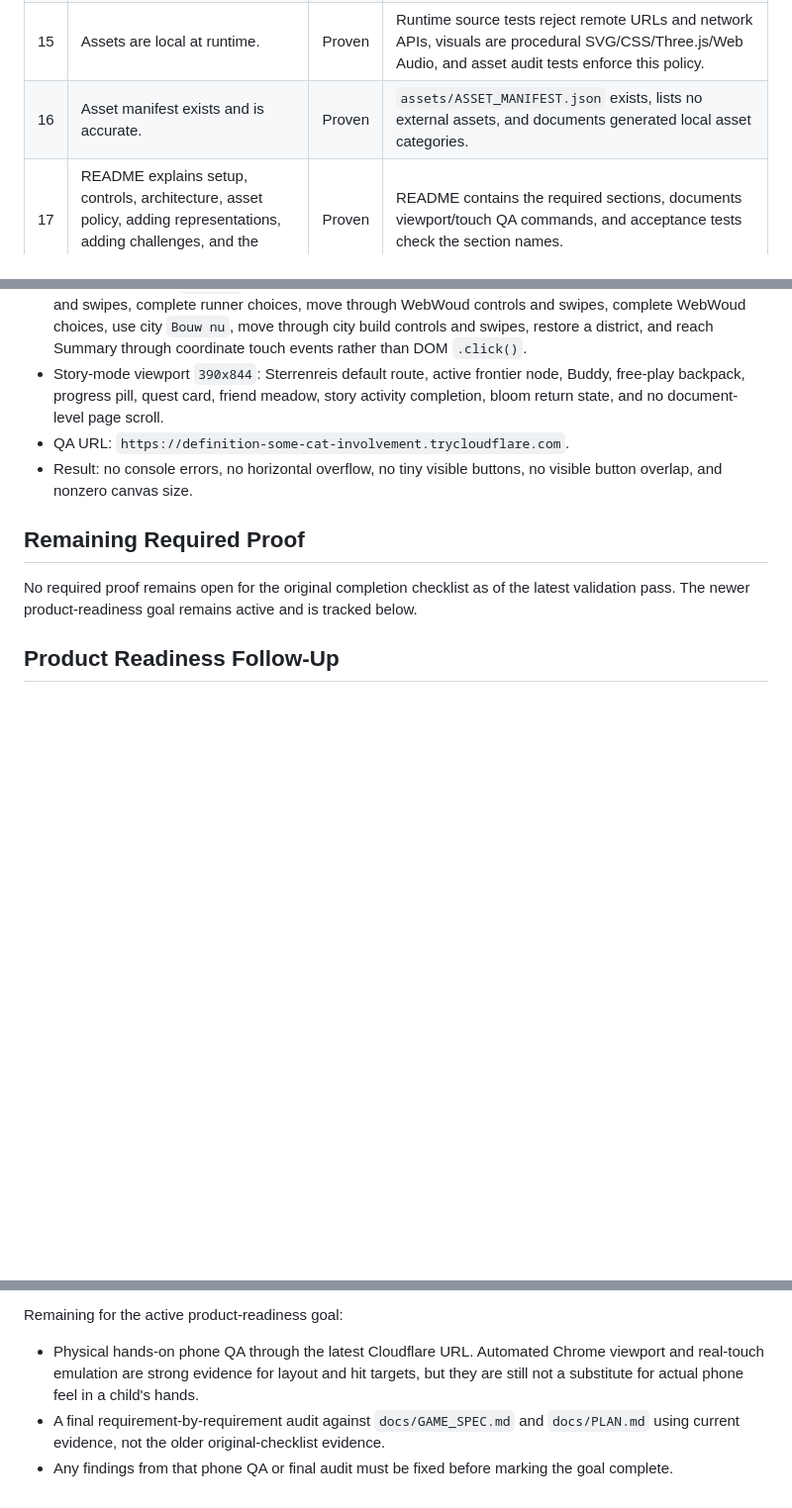
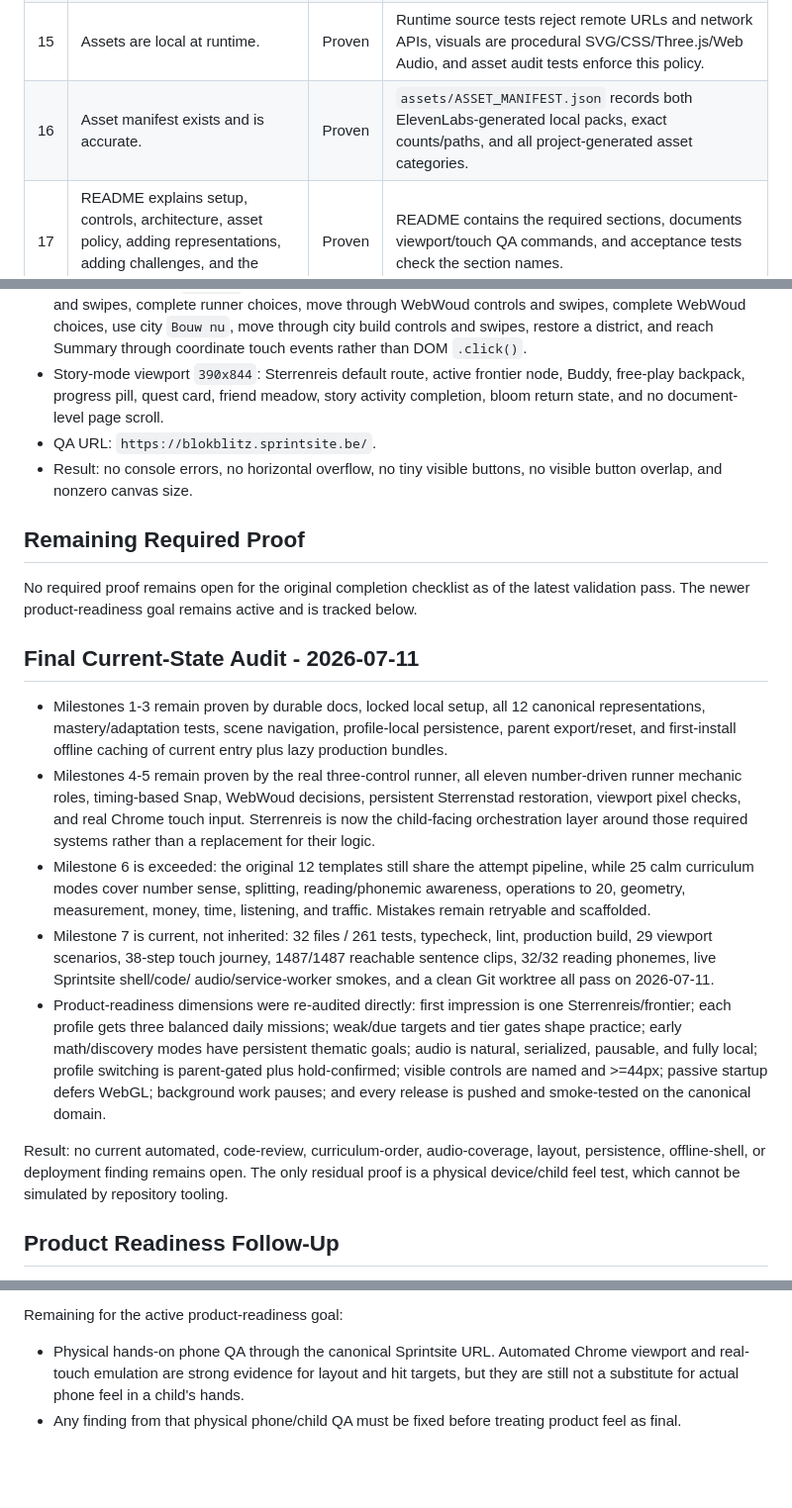
Before and after one commit to kennydd001/blokblitz, a Markdown page: docs/ACCEPTANCE_AUDIT.md, 3 parts joined by grey strips. Shown at 99% size. Drawn GitHub-style; blank space fills up the shorter version.

Commit message:
Record final product audit and offline deployment

```diff
--- a/docs/ACCEPTANCE_AUDIT.md
+++ b/docs/ACCEPTANCE_AUDIT.md
@@ -41,7 +41,7 @@ This audit maps the Codex goal completion criteria to concrete project evidence.
 | 13 | localStorage/IndexedDB persistence works. | Proven | `SaveManager` localStorage persistence is covered by tests, including attempts, rewards, restored districts, unlocked level, sessions, and settings. |
 | 14 | Parent dashboard shows real saved mastery data. | Proven | Flow tests record attempts, open the dashboard, verify all required readout panels from saved data, export JSON, and reset with confirmation; browser QA confirmed dashboard real data after gameplay. |
 | 15 | Assets are local at runtime. | Proven | Runtime source tests reject remote URLs and network APIs, visuals are procedural SVG/CSS/Three.js/Web Audio, and asset audit tests enforce this policy. |
-| 16 | Asset manifest exists and is accurate. | Proven | `assets/ASSET_MANIFEST.json` exists, lists no external assets, and documents generated local asset categories. |
+| 16 | Asset manifest exists and is accurate. | Proven | `assets/ASSET_MANIFEST.json` records both ElevenLabs-generated local packs, exact counts/paths, and all project-generated asset categories. |
 | 17 | README explains setup, controls, architecture, asset policy, adding representations, adding challenges, and the learning model. | Proven | README contains the required sections, documents viewport/touch QA commands, and acceptance tests check the section names. |
 | 18 | The player cannot ignore number structures and still play optimally. | Proven | Runner gates, boosts, bridges, shields, anchors, deterministic city restoration, minigames, and level unlocking all require structured number choices; tests and browser QA verify structured-choice progression. |
 | 19 | Mistakes are safe and scaffolded. | Proven | Safe wrong-attempt handling, visible scaffold feedback, retryable scenes, hints, lower-pressure adaptive choices, and no hard game over are implemented, tested, and browser-checked. |
@@ -55,12 +55,44 @@ This audit maps the Codex goal completion criteria to concrete project evidence.
 - Narrow mobile viewport `360x740`: main menu, Runner, Sterrenstad build, and Summary, with child actions reachable and no control overlap or blocked playfield.
 - Mobile touch route `390x844`: start adventure, wake Number Portal, enter Sprint, move with left/right controls and swipes, complete runner choices, move through WebWoud controls and swipes, complete WebWoud choices, use city `Bouw nu`, move through city build controls and swipes, restore a district, and reach Summary through coordinate touch events rather than DOM `.click()`.
 - Story-mode viewport `390x844`: Sterrenreis default route, active frontier node, Buddy, free-play backpack, progress pill, quest card, friend meadow, story activity completion, bloom return state, and no document-level page scroll.
-- QA URL: `https://definition-some-cat-involvement.trycloudflare.com`.
+- QA URL: `https://blokblitz.sprintsite.be/`.
 - Result: no console errors, no horizontal overflow, no tiny visible buttons, no visible button overlap, and nonzero canvas size.
 
 ## Remaining Required Proof
 
 No required proof remains open for the original completion checklist as of the latest validation pass. The newer product-readiness goal remains active and is tracked below.
+
+## Final Current-State Audit - 2026-07-11
+
+- Milestones 1-3 remain proven by durable docs, locked local setup, all 12
+  canonical representations, mastery/adaptation tests, scene navigation,
+  profile-local persistence, parent export/reset, and first-install offline
+  caching of current entry plus lazy production bundles.
+- Milestones 4-5 remain proven by the real three-control runner, all eleven
+  number-driven runner mechanic roles, timing-based Snap, WebWoud decisions,
+  persistent Sterrenstad restoration, viewport pixel checks, and real Chrome
+  touch input. Sterrenreis is now the child-facing orchestration layer around
+  those required systems rather than a replacement for their logic.
+- Milestone 6 is exceeded: the original 12 templates still share the attempt
+  pipeline, while 25 calm curriculum modes cover number sense, splitting,
+  reading/phonemic awareness, operations to 20, geometry, measurement, money,
+  time, listening, and traffic. Mistakes remain retryable and scaffolded.
+- Milestone 7 is current, not inherited: 32 files / 261 tests, typecheck, lint,
+  production build, 29 viewport scenarios, 38-step touch journey, 1487/1487
+  reachable sentence clips, 32/32 reading phonemes, live Sprintsite shell/code/
+  audio/service-worker smokes, and a clean Git worktree all pass on 2026-07-11.
+- Product-readiness dimensions were re-audited directly: first impression is
+  one Sterrenreis/frontier; each profile gets three balanced daily missions;
+  weak/due targets and tier gates shape practice; early math/discovery modes
+  have persistent thematic goals; audio is natural, serialized, pausable, and
+  fully local; profile switching is parent-gated plus hold-confirmed; visible
+  controls are named and >=44px; passive startup defers WebGL; background work
+  pauses; and every release is pushed and smoke-tested on the canonical domain.
+
+Result: no current automated, code-review, curriculum-order, audio-coverage,
+layout, persistence, offline-shell, or deployment finding remains open. The
+only residual proof is a physical device/child feel test, which cannot be
+simulated by repository tooling.
 
 ## Product Readiness Follow-Up
 
@@ -97,6 +129,5 @@ Current follow-up evidence:
 
 Remaining for the active product-readiness goal:
 
-- Physical hands-on phone QA through the latest Cloudflare URL. Automated Chrome viewport and real-touch emulation are strong evidence for layout and hit targets, but they are still not a substitute for actual phone feel in a child's hands.
-- A final requirement-by-requirement audit against `docs/GAME_SPEC.md` and `docs/PLAN.md` using current evidence, not the older original-checklist evidence.
-- Any findings from that phone QA or final audit must be fixed before marking the goal complete.
+- Physical hands-on phone QA through the canonical Sprintsite URL. Automated Chrome viewport and real-touch emulation are strong evidence for layout and hit targets, but they are still not a substitute for actual phone feel in a child's hands.
+- Any finding from that physical phone/child QA must be fixed before treating product feel as final.
```
Also changed, not shown: other parts of docs/ACCEPTANCE_AUDIT.md (+8 -8 lines), docs/STATUS.md (+9 -0 lines).
